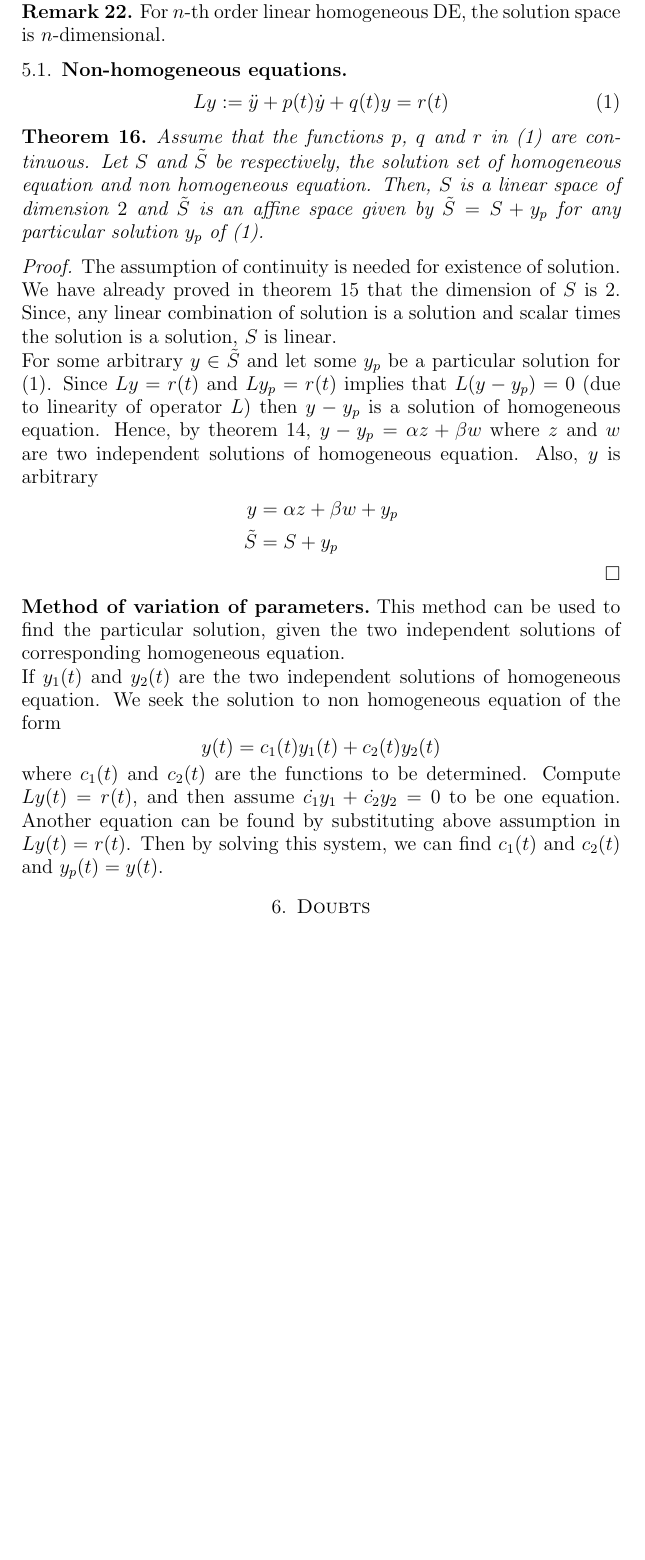
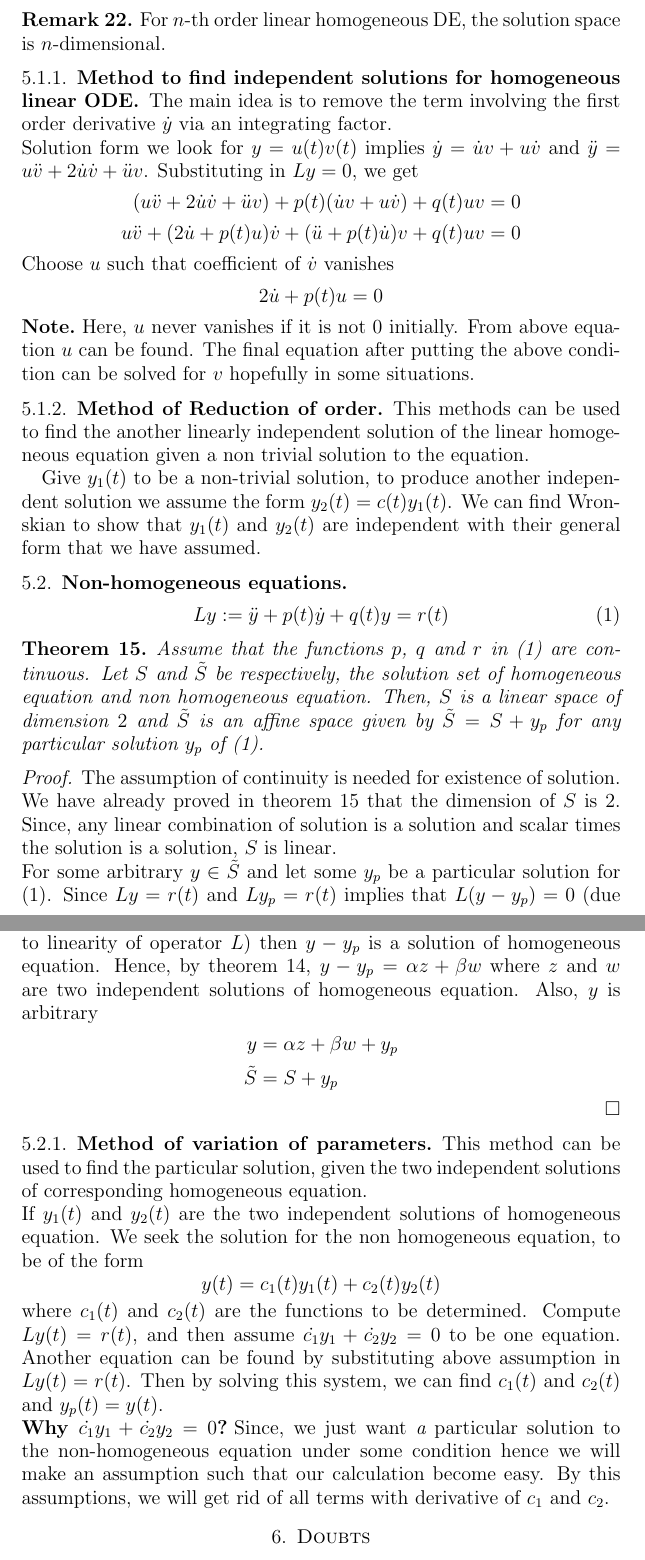
Before and after one commit to Devansh1106/sem6, a LaTeX paper (theory_of_ode/notes.tex): part of page 15 of 15 before the commit and two parts of pages 15 and 16 of 16 after it, the two joined at a grey line, cut so that both start at the same text, the shorter picture padded with empty space. Compiled offline with pdfLaTeX.

Commit message:
Dec 22, 2024

```diff
--- a/theory_of_ode/notes.tex
+++ b/theory_of_ode/notes.tex
@@ -17,8 +17,7 @@
 \newtheorem{defn}{Definition}
 \newtheorem{eg}{Example}
 \newtheorem{rem}{Remark}
-\newcommand{\R}{\mathbb{R}}
-\newcommand{\Z}{\mathbb{Z}}
+\newcommand{\bb}[1]{\mathbb{#1}}
 \newcommand{\pd}{\partial}
 \usepackage{lineno}
 
@@ -481,6 +481,20 @@ $$
 \begin{rem}
     For $n$-th order linear homogeneous DE, the solution space is $n$-dimensional.
 \end{rem}
+\subsubsection{\bf Method to find independent solutions for homogeneous linear ODE} The main idea is to remove the term involving the first order derivative $\dot{y}$ via an integrating factor.\\
+Solution form we look for $y = u(t)v(t)$ implies $\dot{y} = \dot{u}v + u\dot{v}$ and $\ddot{y} = u\ddot{v} + 2\dot{u}\dot{v} + \ddot{u}v$. Substituting in $Ly = 0$, we get
+\begin{align*}
+    (u\ddot{v} + 2\dot{u}\dot{v} + \ddot{u}v) + p(t)(\dot{u}v + u\dot{v}) + q(t)uv &= 0\\
+    u\ddot{v} + (2\dot{u} + p(t)u)\dot{v} + (\ddot{u} + p(t)\dot{u})v + q(t)uv &= 0
+\end{align*}
+Choose $u$ such that coefficient of $\dot{v}$ vanishes
+$$ 2\dot{u} + p(t)u = 0$$
+\paragraph{\bf Note} Here, $u$ never vanishes if it is not $0$ initially. From above equation $u$ can be found.
+The final equation after putting the above condition can be solved for $v$ hopefully in some situations.
+
+\subsubsection{\bf Method of Reduction of order} This methods can be used to find the another linearly independent solution of the linear homogeneous equation given a non trivial solution to the equation.
+\par Give $y_1(t)$ to be a non-trivial solution, to produce another independent solution we assume the form $y_2(t) = c(t)y_1(t)$. We can find Wronskian to show that $y_1(t)$ and $y_2(t)$ are independent with their general form that we have assumed.
+
 \subsection{Non-homogeneous equations}
 \begin{equation}\label{1}
     Ly := \ddot{y} + p(t)\dot{y} + q(t)y = r(t)
@@ -496,12 +510,11 @@ $$
         \tilde{S} &= S + y_p
     \end{align*}
 \end{proof}
-\paragraph{\bf Method of variation of parameters} This method can be used to find the particular solution, given the two independent solutions of corresponding homogeneous equation.\\
-If $y_1(t)$ and $y_2(t)$ are the two independent solutions of homogeneous equation. We seek the solution to non homogeneous equation of the form
+\subsubsection{\bf Method of variation of parameters} This method can be used to find the particular solution, given the two independent solutions of corresponding homogeneous equation.\\
+If $y_1(t)$ and $y_2(t)$ are the two independent solutions of homogeneous equation. We seek the solution for the non homogeneous equation, to be of the form
 $$ y(t) = c_1(t)y_1(t) + c_2(t)y_2(t) $$
 where $c_1(t)$ and $c_2(t)$ are the functions to be determined. Compute $Ly(t) = r(t)$, and then assume $\dot{c_1}y_1 + \dot{c_2}y_2 = 0$ to be one equation. Another equation can be found by substituting above assumption in $Ly(t) = r(t)$. Then by solving this system, we can find $c_1(t)$ and $c_2(t)$ and $y_p(t) = y(t)$.
-
-
+\paragraph{\bf Why $\dot{c_1}y_1 + \dot{c_2}y_2 = 0$?} Since, we just want {\it a} particular solution to the non-homogeneous equation under some condition hence we will make an assumption such that our calculation become easy. By this assumptions, we will get rid of all terms with derivative of $c_1$ and $c_2$.
 
 
 \section{Doubts}
```
Also changed, not shown: gen_topology/notes.tex (+1 -0 lines), proof_tech.tex (+1 -2 lines), template.tex (+1 -2 lines), gen_topology/notes.pdf, proof_tech.pdf, template.pdf, theory_of_ode/notes.pdf, theory_of_ode/notes.tex (19 more changed lines).
